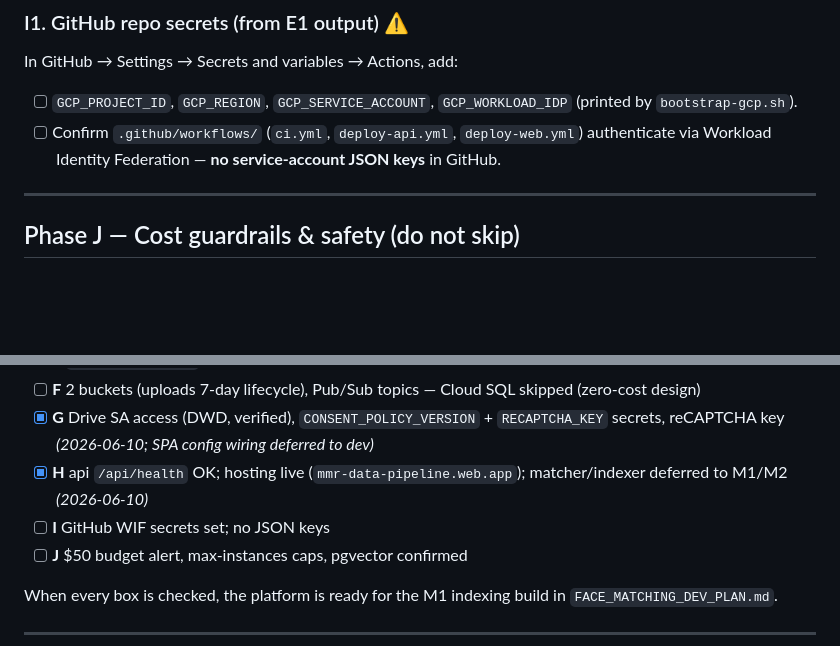
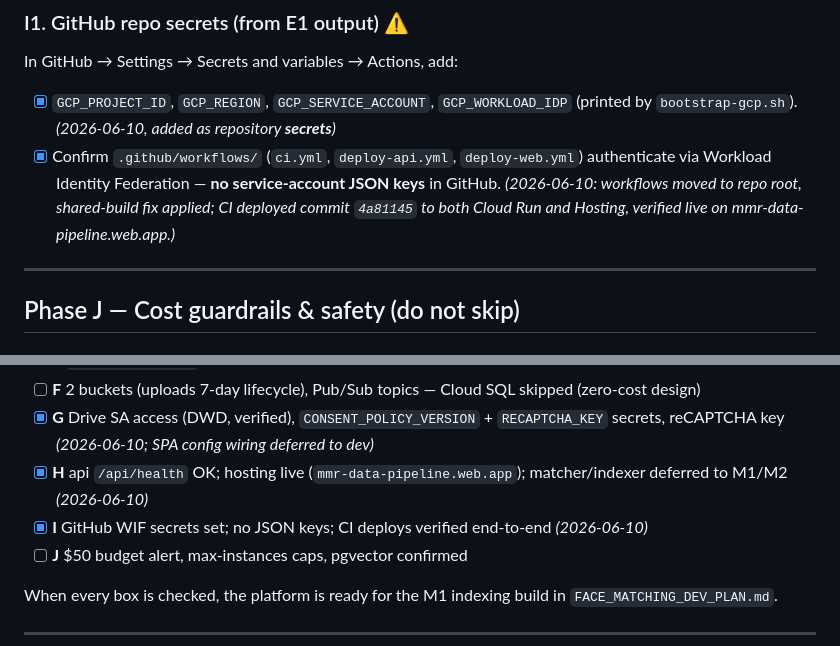
Before and after one commit to admin-mmr/event-photo-database, a Markdown page: FACE_MATCHING_SETUP_RUNBOOK.md, 2 parts joined by grey strips. GitHub-like rendering; blank space fills up the shorter version.

```diff
--- a/FACE_MATCHING_SETUP_RUNBOOK.md
+++ b/FACE_MATCHING_SETUP_RUNBOOK.md
@@ -318,8 +318,8 @@ Deploy with `infra/scripts/deploy-matcher.sh` / `deploy-indexer.sh` once those s
 
 ### I1. GitHub repo secrets (from E1 output) ⚠️
 In GitHub → Settings → Secrets and variables → Actions, add:
-- [ ] `GCP_PROJECT_ID`, `GCP_REGION`, `GCP_SERVICE_ACCOUNT`, `GCP_WORKLOAD_IDP` (printed by `bootstrap-gcp.sh`).
-- [ ] Confirm `.github/workflows/` (`ci.yml`, `deploy-api.yml`, `deploy-web.yml`) authenticate via Workload Identity Federation — **no service-account JSON keys** in GitHub.
+- [x] `GCP_PROJECT_ID`, `GCP_REGION`, `GCP_SERVICE_ACCOUNT`, `GCP_WORKLOAD_IDP` (printed by `bootstrap-gcp.sh`). *(2026-06-10, added as repository **secrets**)*
+- [x] Confirm `.github/workflows/` (`ci.yml`, `deploy-api.yml`, `deploy-web.yml`) authenticate via Workload Identity Federation — **no service-account JSON keys** in GitHub. *(2026-06-10: workflows moved to repo root, shared-build fix applied; CI deployed commit `4a81145` to both Cloud Run and Hosting, verified live on mmr-data-pipeline.web.app.)*
 
 ---
 
@@ -355,7 +355,7 @@ Confirm you're on **flat-file embeddings in GCS + in-memory matching** ($0), not
 - [ ] **F** 2 buckets (uploads 7-day lifecycle), Pub/Sub topics — Cloud SQL skipped (zero-cost design)
 - [x] **G** Drive SA access (DWD, verified), `CONSENT_POLICY_VERSION` + `RECAPTCHA_KEY` secrets, reCAPTCHA key *(2026-06-10; SPA config wiring deferred to dev)*
 - [x] **H** api `/api/health` OK; hosting live (`mmr-data-pipeline.web.app`); matcher/indexer deferred to M1/M2 *(2026-06-10)*
-- [ ] **I** GitHub WIF secrets set; no JSON keys
+- [x] **I** GitHub WIF secrets set; no JSON keys; CI deploys verified end-to-end *(2026-06-10)*
 - [ ] **J** $50 budget alert, max-instances caps, pgvector confirmed
 
 When every box is checked, the platform is ready for the M1 indexing build in `FACE_MATCHING_DEV_PLAN.md`.
```
Also changed, not shown: SETUP_NOTES.md (+2 -1 lines).
